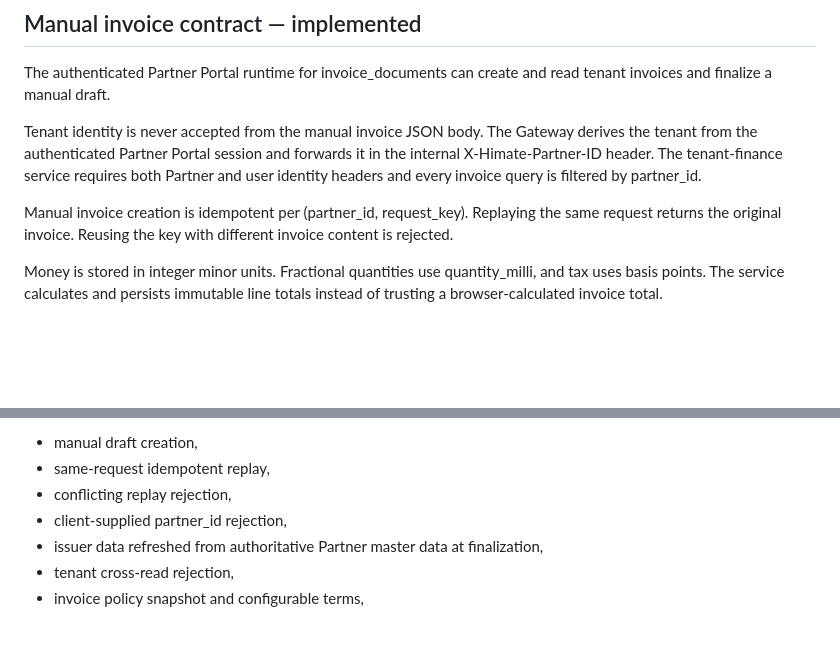
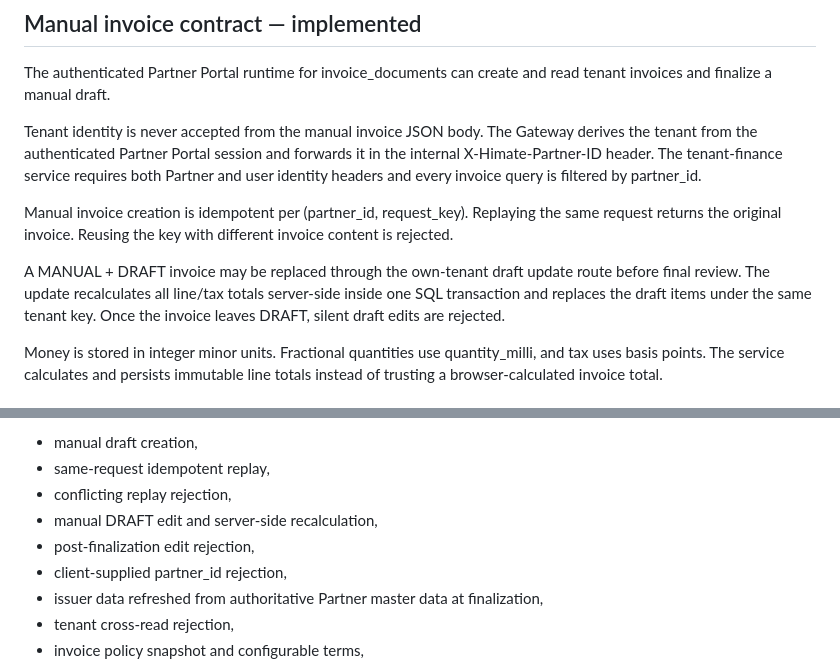
Before and after one commit to himatecorp2025/himate-system, a Markdown page: docs/START-23.12_PHASE3B_TENANT_INVOICING_ACCEPTANCE.md, 2 parts joined by grey strips. Rendered like a GitHub page; blank space fills up the shorter version.

Commit message:
START-23.12 Phase 3B: document manual draft lifecycle

```diff
--- a/docs/START-23.12_PHASE3B_TENANT_INVOICING_ACCEPTANCE.md
+++ b/docs/START-23.12_PHASE3B_TENANT_INVOICING_ACCEPTANCE.md
@@ -23,6 +23,8 @@ The authenticated Partner Portal runtime for invoice_documents can create and re
 Tenant identity is never accepted from the manual invoice JSON body. The Gateway derives the tenant from the authenticated Partner Portal session and forwards it in the internal X-Himate-Partner-ID header. The tenant-finance service requires both Partner and user identity headers and every invoice query is filtered by partner_id.
 
 Manual invoice creation is idempotent per (partner_id, request_key). Replaying the same request returns the original invoice. Reusing the key with different invoice content is rejected.
+
+A MANUAL + DRAFT invoice may be replaced through the own-tenant draft update route before final review. The update recalculates all line/tax totals server-side inside one SQL transaction and replaces the draft items under the same tenant key. Once the invoice leaves DRAFT, silent draft edits are rejected.
 
 Money is stored in integer minor units. Fractional quantities use quantity_milli, and tax uses basis points. The service calculates and persists immutable line totals instead of trusting a browser-calculated invoice total.
 
@@ -120,6 +122,8 @@ The runtime smoke proves:
 - manual draft creation,
 - same-request idempotent replay,
 - conflicting replay rejection,
+- manual DRAFT edit and server-side recalculation,
+- post-finalization edit rejection,
 - client-supplied partner_id rejection,
 - issuer data refreshed from authoritative Partner master data at finalization,
 - tenant cross-read rejection,
```
